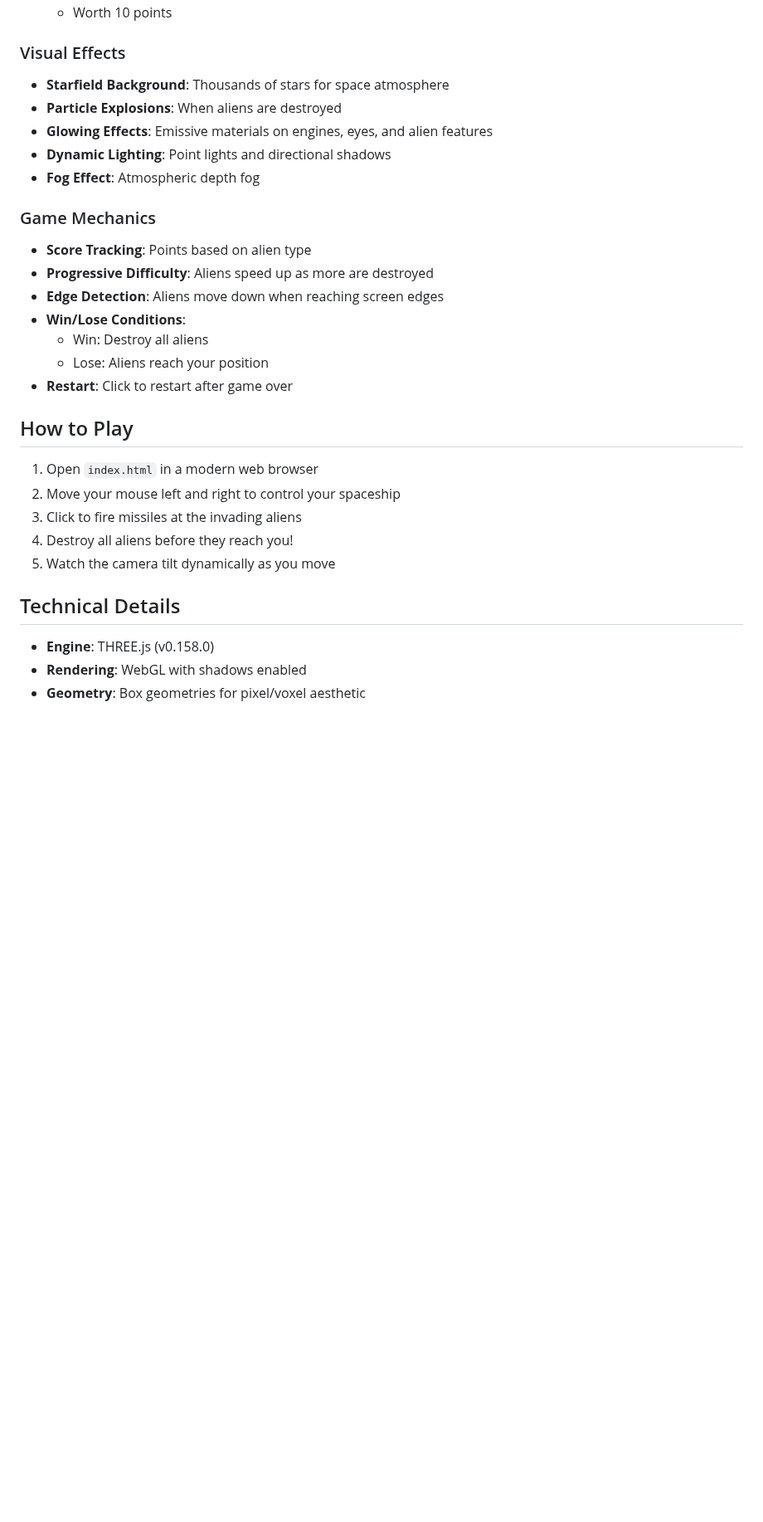
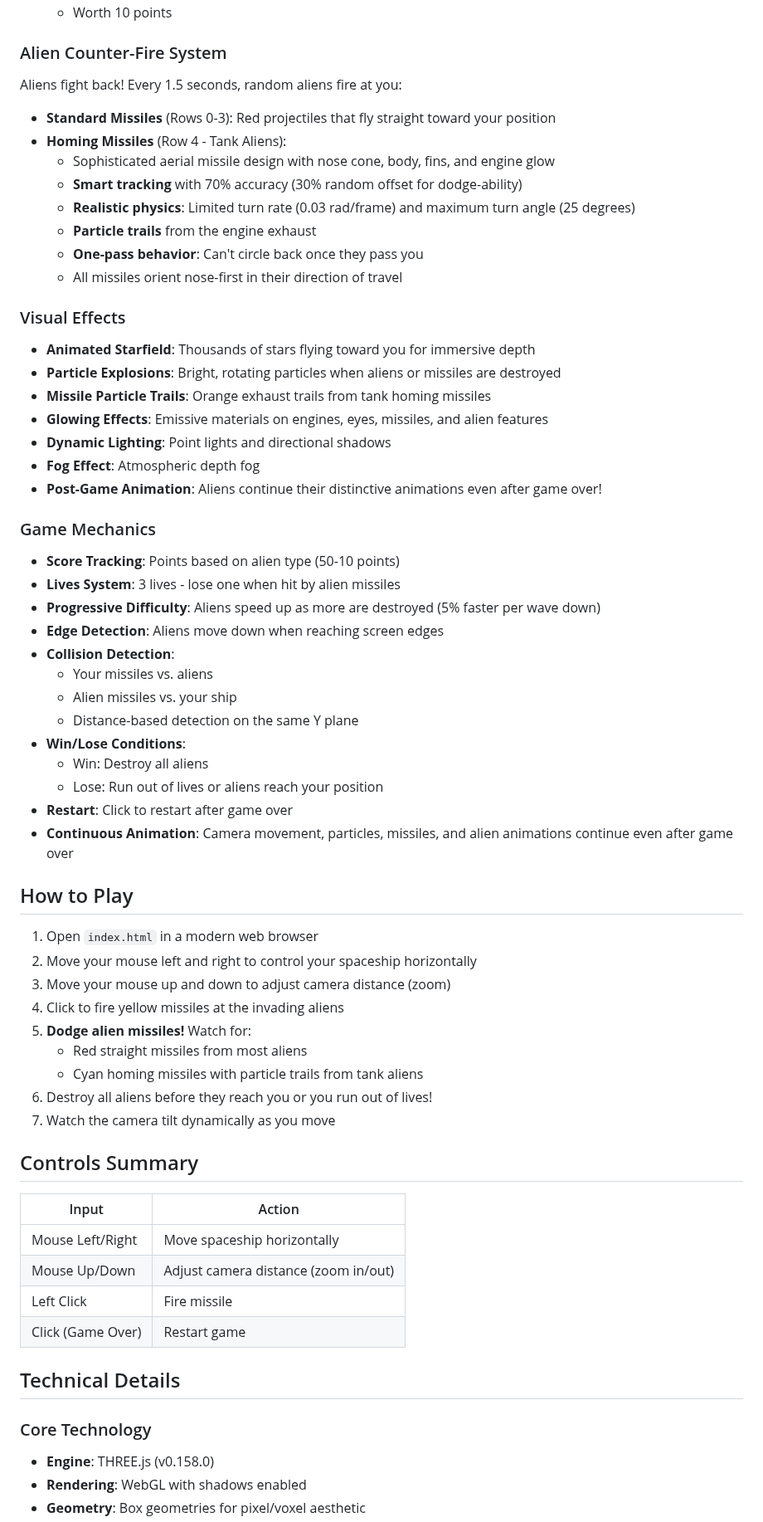
Before and after one commit to spacehunter/3d-space-invaders, a Markdown page: README.md, the part around one of its changes. Shown at 83% size. Drawn GitHub-style; blank space fills up the shorter version.

```diff
--- a/README.md
+++ b/README.md
@@ -46,31 +59,65 @@ The game features 5 rows of aliens, each with distinctive 3D designs and animati
    - Worth 10 points
 
+### Alien Counter-Fire System
+Aliens fight back! Every 1.5 seconds, random aliens fire at you:
+
+- **Standard Missiles** (Rows 0-3): Red projectiles that fly straight toward your position
+- **Homing Missiles** (Row 4 - Tank Aliens):
+  - Sophisticated aerial missile design with nose cone, body, fins, and engine glow
+  - **Smart tracking** with 70% accuracy (30% random offset for dodge-ability)
+  - **Realistic physics**: Limited turn rate (0.03 rad/frame) and maximum turn angle (25 degrees)
+  - **Particle trails** from the engine exhaust
+  - **One-pass behavior**: Can't circle back once they pass you
+  - All missiles orient nose-first in their direction of travel
+
 ### Visual Effects
-- **Starfield Background**: Thousands of stars for space atmosphere
-- **Particle Explosions**: When aliens are destroyed
-- **Glowing Effects**: Emissive materials on engines, eyes, and alien features
+- **Animated Starfield**: Thousands of stars flying toward you for immersive depth
+- **Particle Explosions**: Bright, rotating particles when aliens or missiles are destroyed
+- **Missile Particle Trails**: Orange exhaust trails from tank homing missiles
+- **Glowing Effects**: Emissive materials on engines, eyes, missiles, and alien features
 - **Dynamic Lighting**: Point lights and directional shadows
 - **Fog Effect**: Atmospheric depth fog
+- **Post-Game Animation**: Aliens continue their distinctive animations even after game over!
 
 ### Game Mechanics
-- **Score Tracking**: Points based on alien type
-- **Progressive Difficulty**: Aliens speed up as more are destroyed
+- **Score Tracking**: Points based on alien type (50-10 points)
+- **Lives System**: 3 lives - lose one when hit by alien missiles
+- **Progressive Difficulty**: Aliens speed up as more are destroyed (5% faster per wave down)
 - **Edge Detection**: Aliens move down when reaching screen edges
+- **Collision Detection**:
+  - Your missiles vs. aliens
+  - Alien missiles vs. your ship
+  - Distance-based detection on the same Y plane
 - **Win/Lose Conditions**:
   - Win: Destroy all aliens
-  - Lose: Aliens reach your position
+  - Lose: Run out of lives or aliens reach your position
 - **Restart**: Click to restart after game over
+- **Continuous Animation**: Camera movement, particles, missiles, and alien animations continue even after game over
 
 ## How to Play
 
 1. Open `index.html` in a modern web browser
-2. Move your mouse left and right to control your spaceship
-3. Click to fire missiles at the invading aliens
-4. Destroy all aliens before they reach you!
-5. Watch the camera tilt dynamically as you move
+2. Move your mouse left and right to control your spaceship horizontally
+3. Move your mouse up and down to adjust camera distance (zoom)
+4. Click to fire yellow missiles at the invading aliens
+5. **Dodge alien missiles!** Watch for:
+   - Red straight missiles from most aliens
+   - Cyan homing missiles with particle trails from tank aliens
+6. Destroy all aliens before they reach you or you run out of lives!
+7. Watch the camera tilt dynamically as you move
+
+## Controls Summary
+
+| Input | Action |
+|-------|--------|
+| Mouse Left/Right | Move spaceship horizontally |
+| Mouse Up/Down | Adjust camera distance (zoom in/out) |
+| Left Click | Fire missile |
+| Click (Game Over) | Restart game |
 
 ## Technical Details
 
+### Core Technology
 - **Engine**: THREE.js (v0.158.0)
 - **Rendering**: WebGL with shadows enabled
 - **Geometry**: Box geometries for pixel/voxel aesthetic
```
Also changed, not shown: other parts of README.md (+78 -23 lines).
